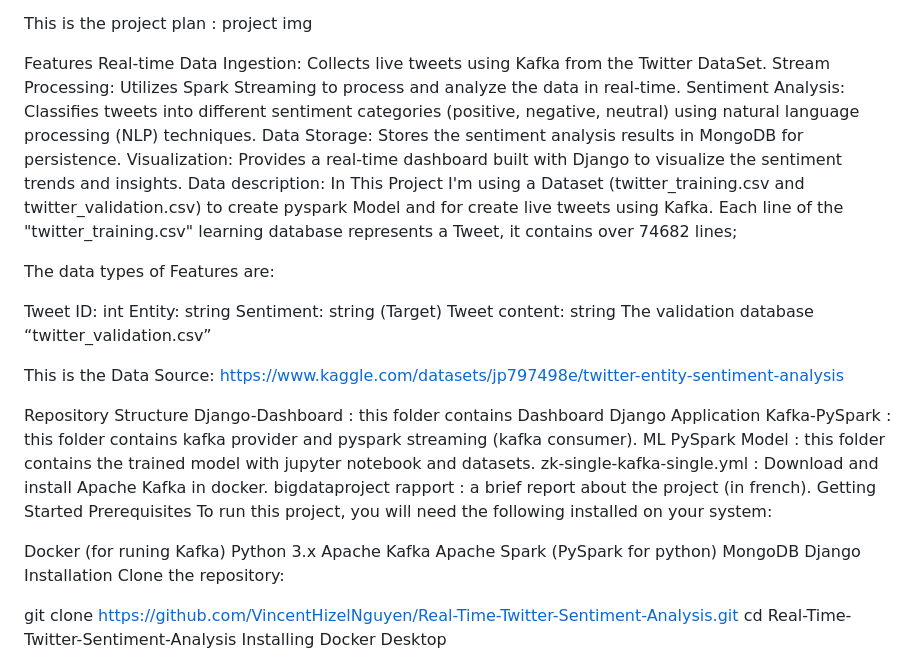
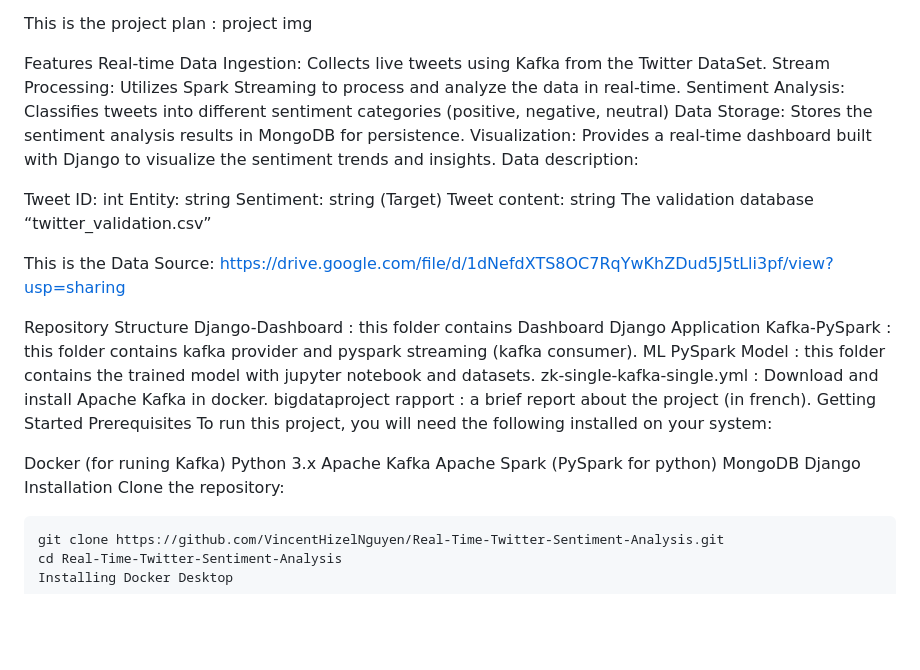
Before and after one commit to VincentHizelNguyen/Real-Time-Twitter-Sentiment-Analysis, a Markdown page: README.md, the part around the change. GitHub-like rendering; blank space fills up the shorter version.

````diff
--- a/README.md
+++ b/README.md
@@ -20,13 +20,10 @@ This is the project plan : project img
 Features
 Real-time Data Ingestion: Collects live tweets using Kafka from the Twitter DataSet.
 Stream Processing: Utilizes Spark Streaming to process and analyze the data in real-time.
-Sentiment Analysis: Classifies tweets into different sentiment categories (positive, negative, neutral) using natural language processing (NLP) techniques.
+Sentiment Analysis: Classifies tweets into different sentiment categories (positive, negative, neutral)
 Data Storage: Stores the sentiment analysis results in MongoDB for persistence.
 Visualization: Provides a real-time dashboard built with Django to visualize the sentiment trends and insights.
 Data description:
-In This Project I'm using a Dataset (twitter_training.csv and twitter_validation.csv) to create pyspark Model and for create live tweets using Kafka. Each line of the "twitter_training.csv" learning database represents a Tweet, it contains over 74682 lines;
-
-The data types of Features are:
 
 Tweet ID: int
 Entity: string
@@ -34,7 +31,7 @@ Sentiment: string (Target)
 Tweet content: string
 The validation database “twitter_validation.csv”
 
-This is the Data Source: https://www.kaggle.com/datasets/jp797498e/twitter-entity-sentiment-analysis
+This is the Data Source: https://drive.google.com/file/d/1dNefdXTS8OC7RqYwKhZDud5J5tLli3pf/view?usp=sharing
 
 Repository Structure
 Django-Dashboard : this folder contains Dashboard Django Application
@@ -54,7 +51,7 @@ MongoDB
 Django
 Installation
 Clone the repository:
-
+```bash
 git clone https://github.com/VincentHizelNguyen/Real-Time-Twitter-Sentiment-Analysis.git
 cd Real-Time-Twitter-Sentiment-Analysis
 Installing Docker Desktop
````
